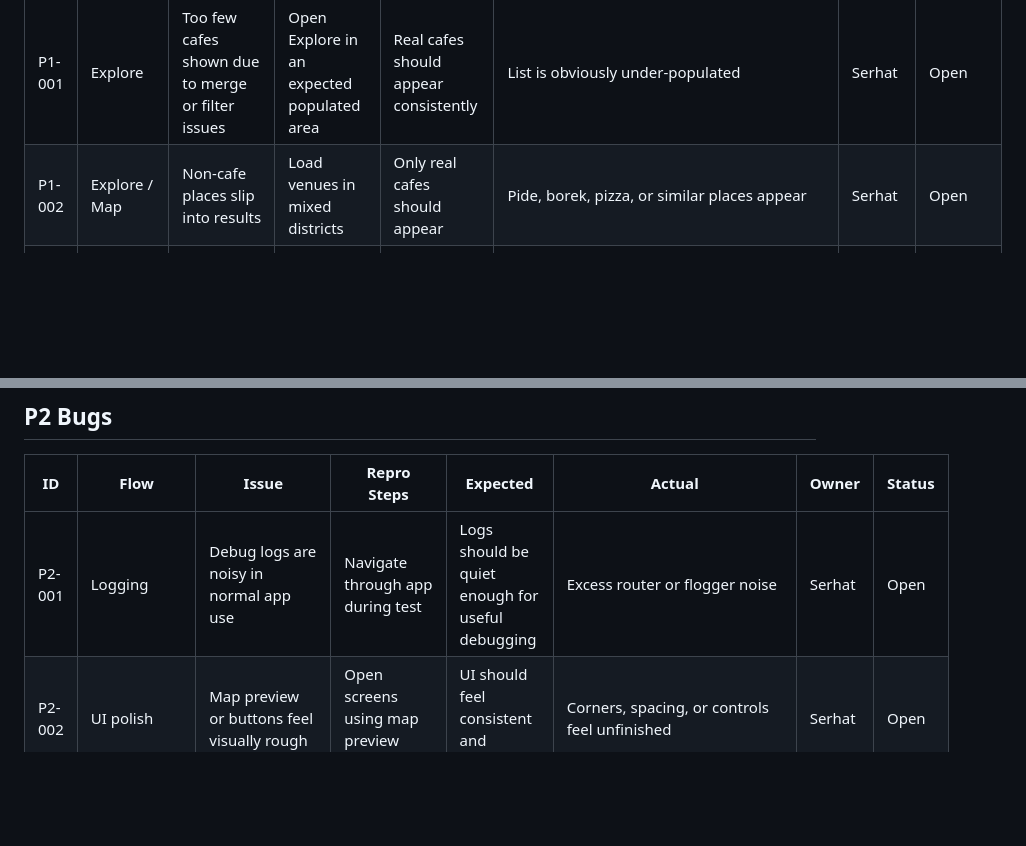
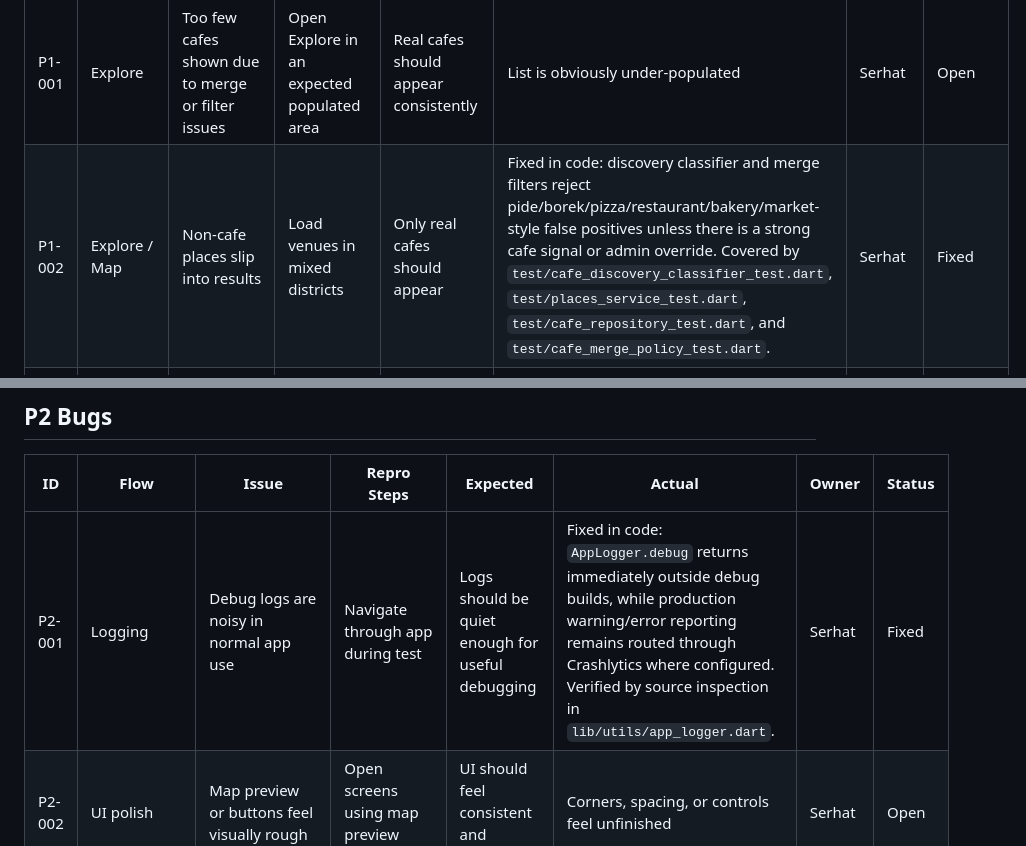
Before and after one commit to serhataydilek/kafeproje, a Markdown page: RELEASE_CHECKLIST.md, 2 parts joined by grey strips. Rendered like a GitHub page; blank space fills up the shorter version.

Commit message:
Mark discovery filtering and logging fixed

```diff
--- a/RELEASE_CHECKLIST.md
+++ b/RELEASE_CHECKLIST.md
@@ -135,7 +135,7 @@ Firebase Analytics privacy payload check:
 | ID | Flow | Issue | Repro Steps | Expected | Actual | Owner | Status |
 | --- | --- | --- | --- | --- | --- | --- | --- |
 | P1-001 | Explore | Too few cafes shown due to merge or filter issues | Open Explore in an expected populated area | Real cafes should appear consistently | List is obviously under-populated | Serhat | Open |
-| P1-002 | Explore / Map | Non-cafe places slip into results | Load venues in mixed districts | Only real cafes should appear | Pide, borek, pizza, or similar places appear | Serhat | Open |
+| P1-002 | Explore / Map | Non-cafe places slip into results | Load venues in mixed districts | Only real cafes should appear | Fixed in code: discovery classifier and merge filters reject pide/borek/pizza/restaurant/bakery/market-style false positives unless there is a strong cafe signal or admin override. Covered by `test/cafe_discovery_classifier_test.dart`, `test/places_service_test.dart`, `test/cafe_repository_test.dart`, and `test/cafe_merge_policy_test.dart`. | Serhat | Fixed |
 | P1-003 | Map | Marker tap behavior is wrong | Tap map marker repeatedly | Marker should center and select cleanly | Fixed in code: marker taps select the latest cafe, place-id selections resolve correctly, stale selection clears on first open, and selected sheet actions remain usable on narrow layouts. Covered by `test/map_and_navigation_test.dart`. | Serhat | Fixed |
 | P1-004 | Compare | Compare table layout is hard to use | Add multiple cafes and compare on mobile | Table should remain readable and actionable | Fixed in code: compare table uses an attribute-left matrix, compact icon-only feature column, stable slot/header sizing, and narrow-screen overflow coverage. Covered by `test/compare_flow_test.dart`. | Serhat | Fixed |
 | P1-005 | Admin | Delete or restore buttons can be triggered multiple times | Tap destructive action repeatedly on slow network | Action should lock during request | Fixed in code: delete/restore actions are keyed by cafe id, disabled while pending, and duplicate controller calls are suppressed. Covered by `test/admin_screen_test.dart`. | Serhat | Fixed |
@@ -150,7 +150,7 @@ Firebase Analytics privacy payload check:
 
 | ID | Flow | Issue | Repro Steps | Expected | Actual | Owner | Status |
 | --- | --- | --- | --- | --- | --- | --- | --- |
-| P2-001 | Logging | Debug logs are noisy in normal app use | Navigate through app during test | Logs should be quiet enough for useful debugging | Excess router or flogger noise | Serhat | Open |
+| P2-001 | Logging | Debug logs are noisy in normal app use | Navigate through app during test | Logs should be quiet enough for useful debugging | Fixed in code: `AppLogger.debug` returns immediately outside debug builds, while production warning/error reporting remains routed through Crashlytics where configured. Verified by source inspection in `lib/utils/app_logger.dart`. | Serhat | Fixed |
 | P2-002 | UI polish | Map preview or buttons feel visually rough | Open screens using map preview components | UI should feel consistent and polished | Corners, spacing, or controls feel unfinished | Serhat | Open |
 | P2-003 | Performance | Filter or refresh feels slower than desired | Change district, radius, and open filters repeatedly | Fast refresh | Noticeable lag but still usable | Serhat | Open |
 | P2-004 | Copy | Placeholder or fallback text feels unfinished | Inspect missing-data cases | Copy should be clean and intentional | Rough placeholders visible | Serhat | Open |
```
